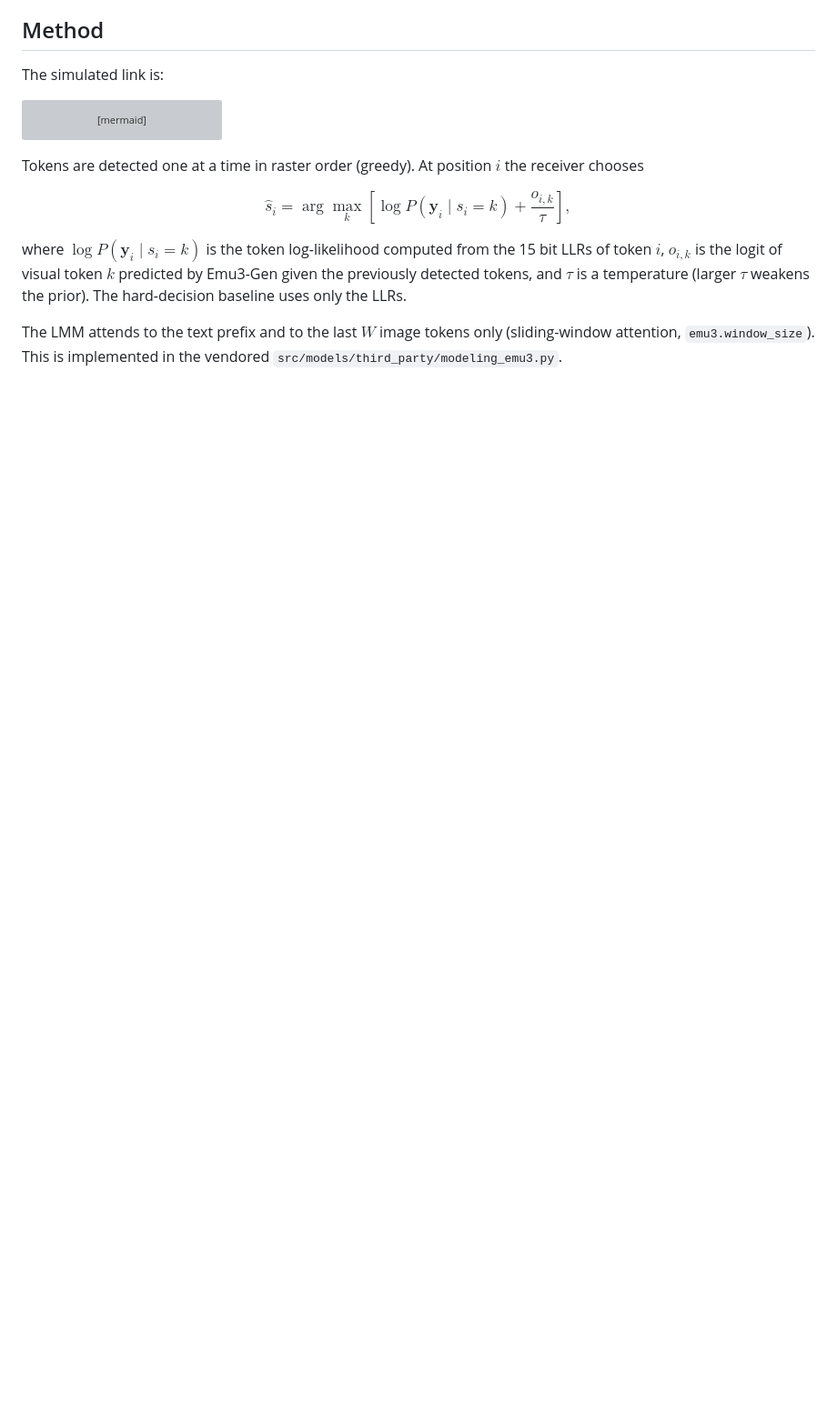
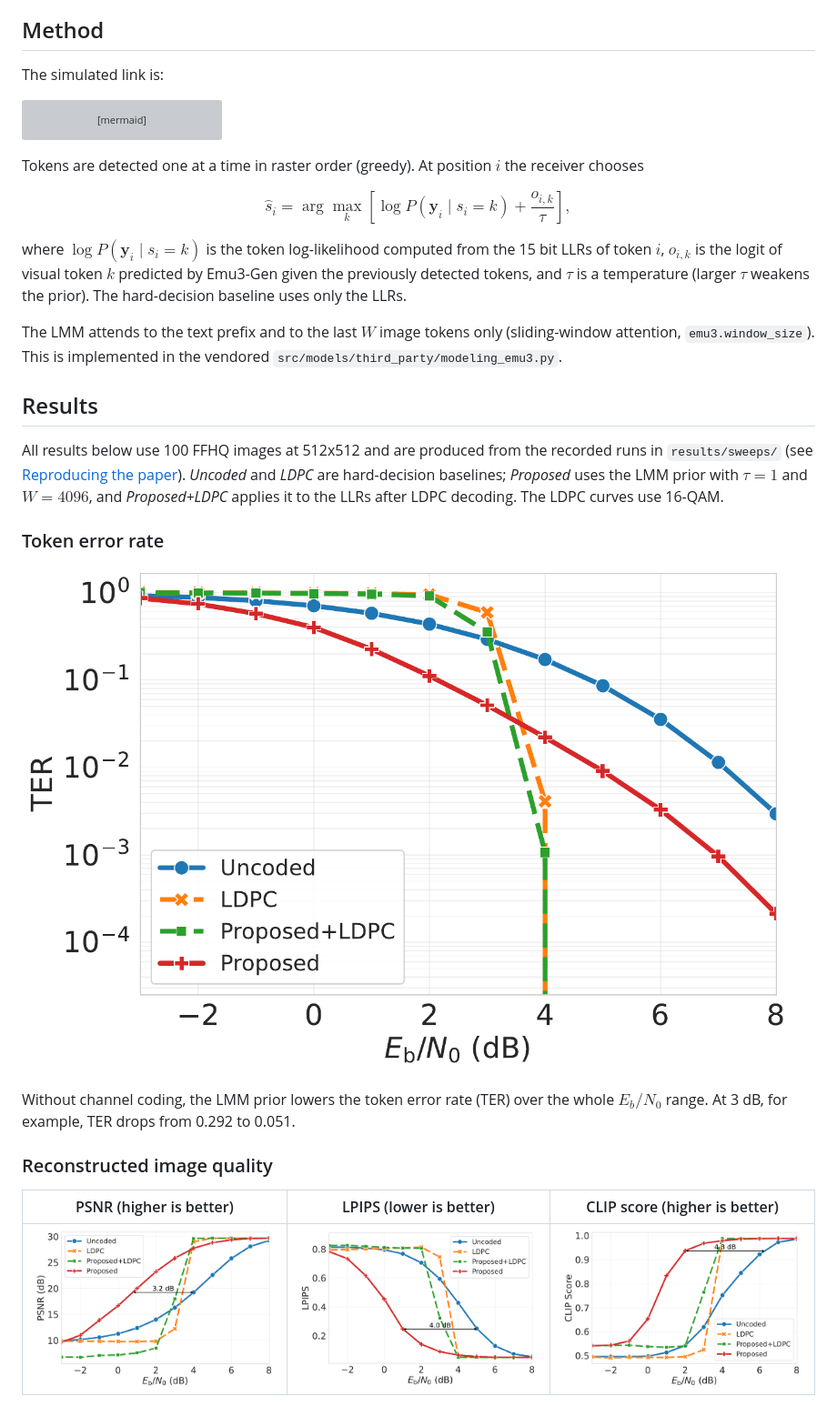
Before and after one commit to Zerozuka/contextual_soft_decision_token_detection, a Markdown page: README.md, the part around one of its changes. Shown at 91% size. Rendered like a GitHub page; pictures changed too: results/figures/clip_similarity_vs_snr.png (added), results/figures/lpips_vs_snr.png (added), results/figures/psnr_vs_snr.png (added); blank space fills up the shorter version; grey boxes are pictures that could not be loaded.

Commit message:
Add results with figures to README

```diff
--- a/README.md
+++ b/README.md
@@ -29,3 +29,20 @@ $$
 where $\log P(\mathbf{y}_i \mid s_i = k)$ is the token log-likelihood computed from the 15 bit LLRs of token $i$, $o_{i,k}$ is the logit of visual token $k$ predicted by Emu3-Gen given the previously detected tokens, and $\tau$ is a temperature (larger $\tau$ weakens the prior). The hard-decision baseline uses only the LLRs.
 
 The LMM attends to the text prefix and to the last $W$ image tokens only (sliding-window attention, `emu3.window_size`). This is implemented in the vendored `src/models/third_party/modeling_emu3.py`.
+
+## Results
+
+All results below use 100 FFHQ images at 512x512 and are produced from the recorded runs in `results/sweeps/` (see [Reproducing the paper](#reproducing-the-paper)). *Uncoded* and *LDPC* are hard-decision baselines; *Proposed* uses the LMM prior with $\tau = 1$ and $W = 4096$, and *Proposed+LDPC* applies it to the LLRs after LDPC decoding. The LDPC curves use 16-QAM.
+
+### Token error rate
+
+![TER vs Eb/N0](results/figures/ter_vs_snr.png)
+
+Without channel coding, the LMM prior lowers the token error rate (TER) over the whole $E_b/N_0$ range. At 3 dB, for example, TER drops from 0.292 to 0.051.
+
+### Reconstructed image quality
+
+| PSNR (higher is better) | LPIPS (lower is better) | CLIP score (higher is better) |
+| --- | --- | --- |
+| ![PSNR vs Eb/N0](results/figures/psnr_vs_snr.png) | ![LPIPS vs Eb/N0](results/figures/lpips_vs_snr.png) | ![CLIP score vs Eb/N0](results/figures/clip_similarity_vs_snr.png) |
+
```
Also changed, not shown: other parts of README.md (+21 -3 lines), results/figures/ter_vs_tau.png (added).
